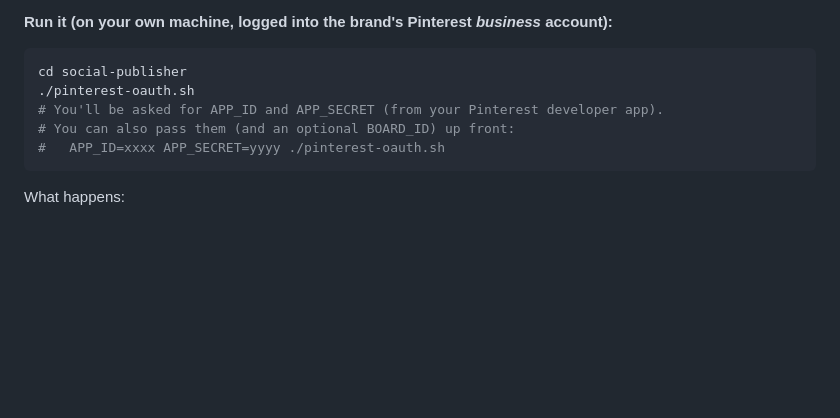
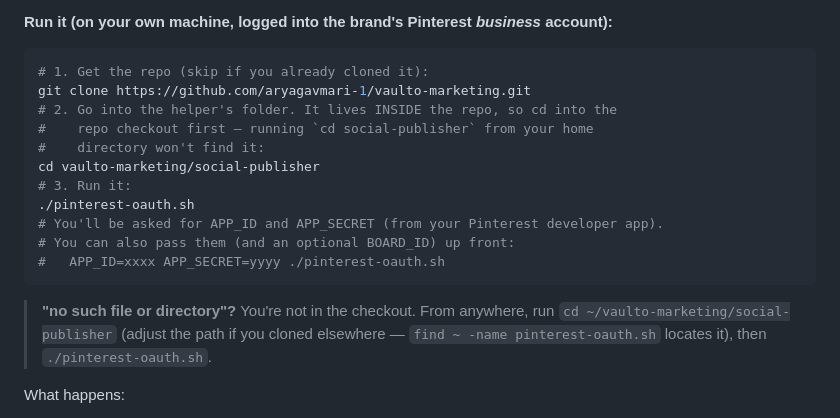
Before and after one commit to aryagavmari-1/vaulto-marketing, a Markdown page: social-publisher/README.md, the part around the change. GitHub-like rendering; blank space fills up the shorter version.

Commit message:
docs(social-publisher): unambiguous cd path for pinterest-oauth.sh runbook
Founder hit 'cd: no such file or directory: social-publisher' running from
home dir. Clarify the helper lives inside the repo checkout; give a full-path
fallback and a 'find' one-liner.

Co-Authored-By: Paperclip noreply@paperclip.ing

````diff
--- a/social-publisher/README.md
+++ b/social-publisher/README.md
@@ -121,12 +121,22 @@ common step-3 footguns by construction:
 account):**
 
 ```bash
-cd social-publisher
+# 1. Get the repo (skip if you already cloned it):
+git clone https://github.com/aryagavmari-1/vaulto-marketing.git
+# 2. Go into the helper's folder. It lives INSIDE the repo, so cd into the
+#    repo checkout first — running `cd social-publisher` from your home
+#    directory won't find it:
+cd vaulto-marketing/social-publisher
+# 3. Run it:
 ./pinterest-oauth.sh
 # You'll be asked for APP_ID and APP_SECRET (from your Pinterest developer app).
 # You can also pass them (and an optional BOARD_ID) up front:
 #   APP_ID=xxxx APP_SECRET=yyyy ./pinterest-oauth.sh
 ```
+
+> **"no such file or directory"?** You're not in the checkout. From anywhere,
+> run `cd ~/vaulto-marketing/social-publisher` (adjust the path if you cloned
+> elsewhere — `find ~ -name pinterest-oauth.sh` locates it), then `./pinterest-oauth.sh`.
 
 What happens:
 
````
